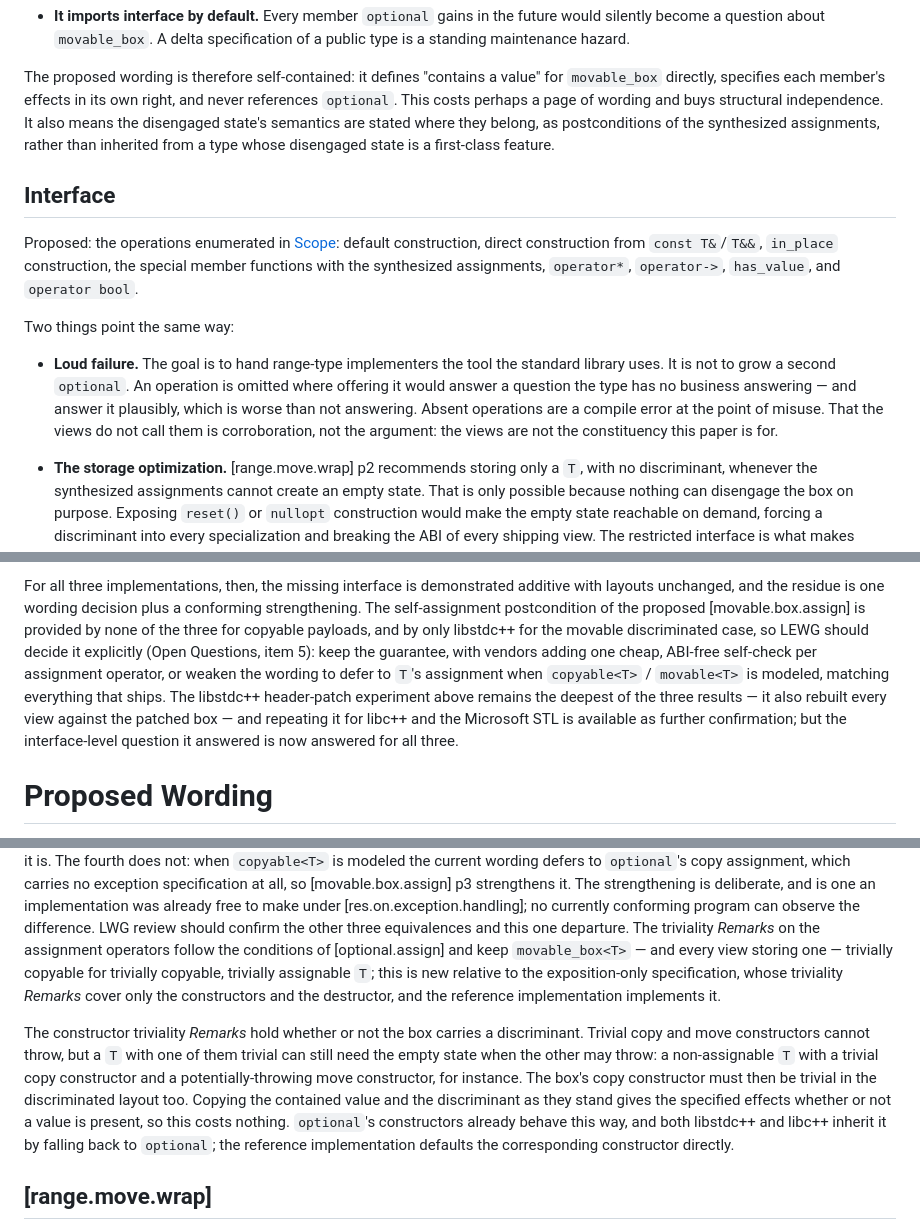
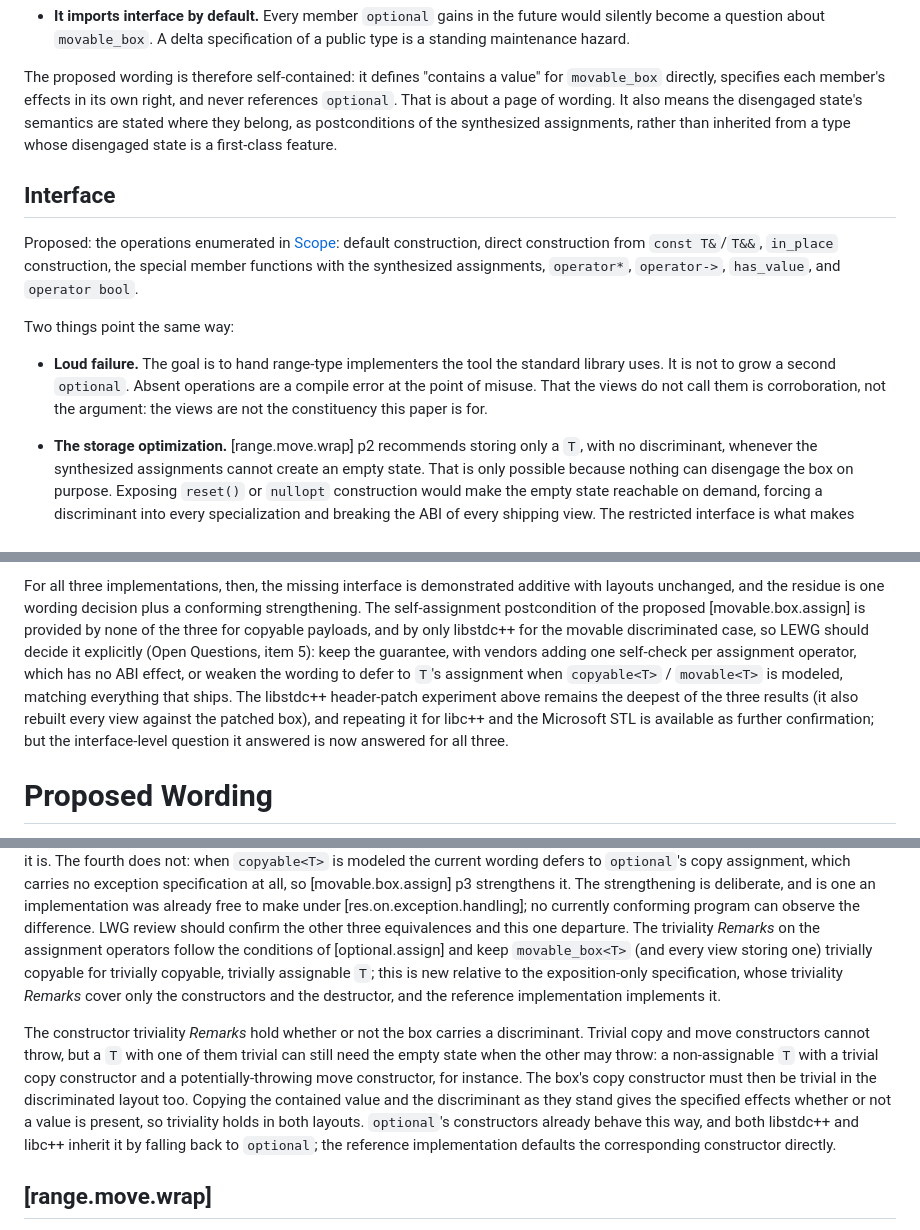
Before and after one commit to steve-downey/movable_box, a Markdown page: papers/movable_box.md, 3 parts joined by grey strips. Drawn GitHub-style.

```diff
--- a/papers/movable_box.md
+++ b/papers/movable_box.md
@@ -274,8 +270,8 @@ twice over:
 
 The proposed wording is therefore self-contained: it defines "contains
 a value" for `movable_box` directly, specifies each member's effects in
-its own right, and never references `optional`. This costs perhaps a
-page of wording and buys structural independence. It also means the
+its own right, and never references `optional`. That is about a page
+of wording. It also means the
 disengaged state's semantics are stated where they belong, as
 postconditions of the synthesized assignments, rather than inherited
 from a type whose disengaged state is a first-class feature.
@@ -291,12 +287,10 @@ synthesized assignments, `operator*`, `operator->`, `has_value`, and
 Two things point the same way:
 
 - **Loud failure.** The goal is to hand range-type implementers the tool
-  the standard library uses. It is not to grow a second `optional`. An
-  operation is omitted where offering it would answer a question the
-  type has no business answering — and answer it plausibly, which is
-  worse than not answering. Absent operations are a compile error at the
-  point of misuse. That the views do not call them is corroboration, not
-  the argument: the views are not the constituency this paper is for.
+  the standard library uses. It is not to grow a second `optional`.
+  Absent operations are a compile error at the point of misuse. That the
+  views do not call them is corroboration, not the argument: the views
+  are not the constituency this paper is for.
 
 - **The storage optimization.** [range.move.wrap] p2 recommends storing
   only a `T`, with no discriminant, whenever the synthesized
@@ -601,12 +593,12 @@ wording decision plus a conforming strengthening. The self-assignment postcondit
 [movable.box.assign] is provided by none of the three for copyable
 payloads, and by only libstdc++ for the movable discriminated case, so
 LEWG should decide it explicitly (Open Questions, item 5): keep the
-guarantee, with vendors adding one cheap, ABI-free self-check per
-assignment operator, or weaken the wording to defer to `T`'s assignment
+guarantee, with vendors adding one self-check per assignment operator,
+which has no ABI effect, or weaken the wording to defer to `T`'s assignment
 when `copyable<T>` / `movable<T>` is modeled, matching everything that
 ships. The libstdc++ header-patch experiment above remains the deepest
-of the three results — it also rebuilt every view against the patched
-box — and repeating it for libc++ and the Microsoft STL is available as
+of the three results (it also rebuilt every view against the patched
+box), and repeating it for libc++ and the Microsoft STL is available as
 further confirmation; but the interface-level question it answered is
 now answered for all three.
 
@@ -698,8 +690,8 @@ already free to make under [res.on.exception.handling]; no currently
 conforming program can observe the difference. LWG review should confirm
 the other three equivalences and this one departure. The triviality
 *Remarks* on the assignment operators follow the conditions of
-[optional.assign] and keep `movable_box<T>` — and every view storing
-one — trivially copyable for trivially copyable, trivially assignable
+[optional.assign] and keep `movable_box<T>` (and every view storing
+one) trivially copyable for trivially copyable, trivially assignable
 `T`; this is new relative to the exposition-only specification, whose
 triviality *Remarks* cover only the constructors and the destructor,
 and the reference implementation implements it.
@@ -711,8 +703,8 @@ other may throw: a non-assignable `T` with a trivial copy constructor
 and a potentially-throwing move constructor, for instance. The box's
 copy constructor must then be trivial in the discriminated layout too.
 Copying the contained value and the discriminant as they stand gives the
-specified effects whether or not a value is present, so this costs
-nothing. `optional`'s constructors already behave this way, and both
+specified effects whether or not a value is present, so triviality
+holds in both layouts. `optional`'s constructors already behave this way, and both
 libstdc++ and libc++ inherit it by falling back to `optional`; the
 reference implementation defaults the corresponding constructor
 directly.
```
Also changed, not shown: other parts of papers/movable_box.md (+37 -43 lines).
